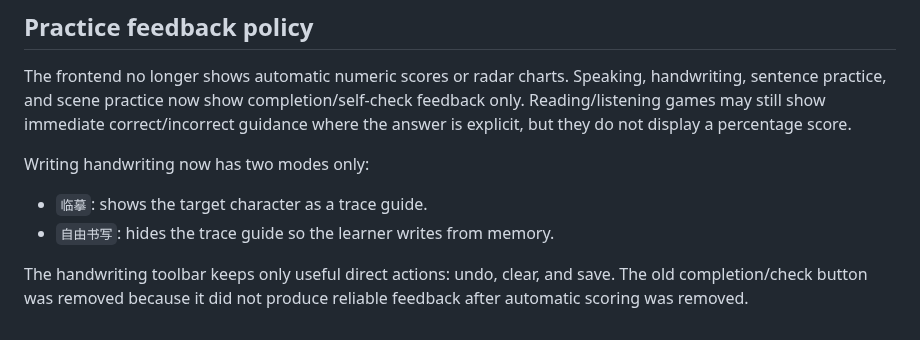
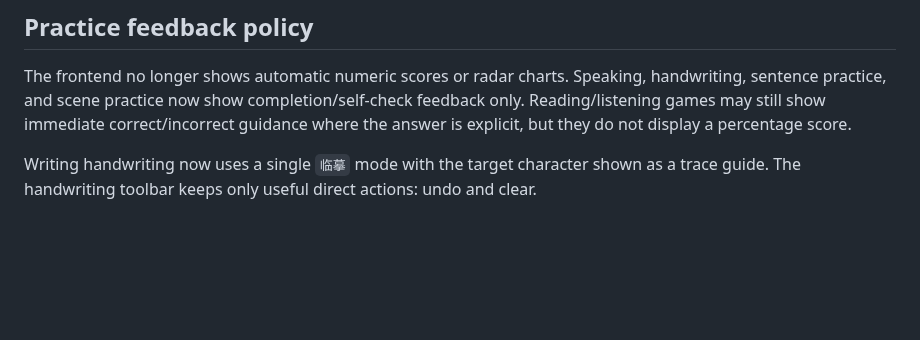
Before and after one commit to q547113058-max/chinese-speaking-web, a Markdown page: README.md, the part around the change. GitHub-like rendering; blank space fills up the shorter version.

Commit message:
fix: streamline writing practice controls

```diff
--- a/README.md
+++ b/README.md
@@ -189,9 +189,4 @@ The scoring APIs are still present for experiments and compatibility, but the no
 
 The frontend no longer shows automatic numeric scores or radar charts. Speaking, handwriting, sentence practice, and scene practice now show completion/self-check feedback only. Reading/listening games may still show immediate correct/incorrect guidance where the answer is explicit, but they do not display a percentage score.
 
-Writing handwriting now has two modes only:
-
-- `临摹`: shows the target character as a trace guide.
-- `自由书写`: hides the trace guide so the learner writes from memory.
-
-The handwriting toolbar keeps only useful direct actions: undo, clear, and save. The old completion/check button was removed because it did not produce reliable feedback after automatic scoring was removed.
+Writing handwriting now uses a single `临摹` mode with the target character shown as a trace guide. The handwriting toolbar keeps only useful direct actions: undo and clear.
```
